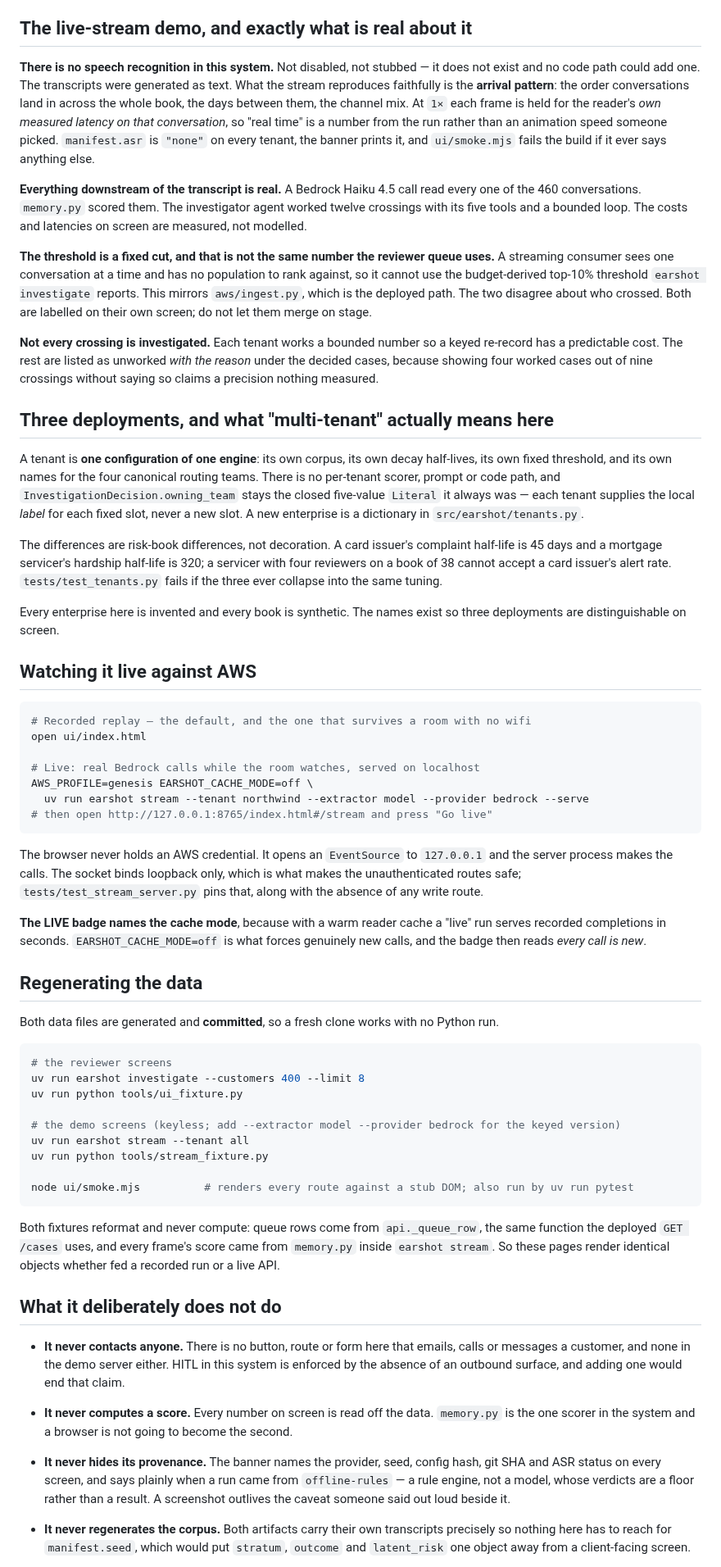
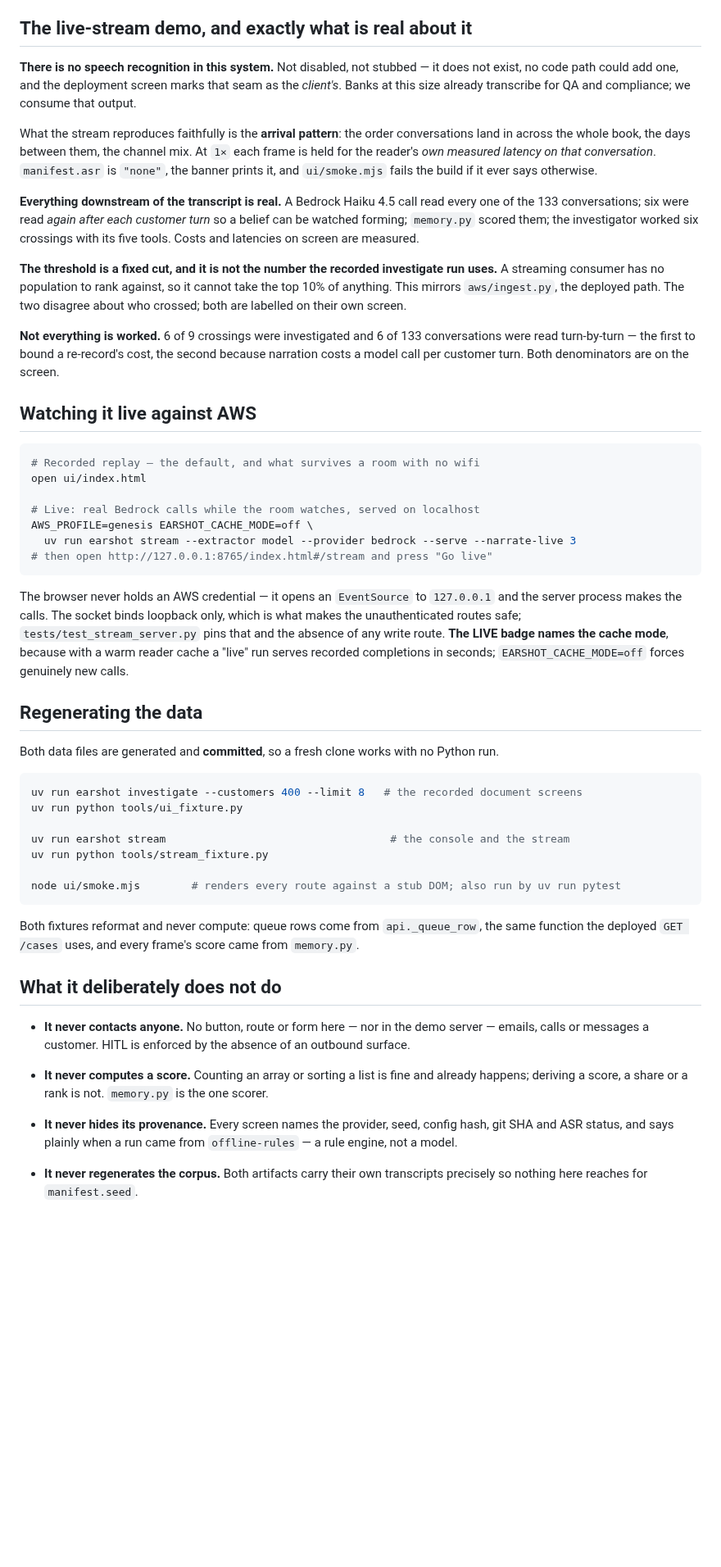
Before and after one commit to ravijp/Genesis_2026, a Markdown page: ui/README.md, the part around one of its changes. Shown at 82% size. Drawn GitHub-style; blank space fills up the shorter version.

````diff
--- a/ui/README.md
+++ b/ui/README.md
@@ -27,97 +84,73 @@ routes, not a second copy of the evidence chain.
 
 ## The live-stream demo, and exactly what is real about it
 
-**There is no speech recognition in this system.** Not disabled, not stubbed — it does not exist
-and no code path could add one. The transcripts were generated as text. What the stream reproduces
-faithfully is the **arrival pattern**: the order conversations land in across the whole book, the
-days between them, the channel mix. At `1×` each frame is held for the reader's *own measured
-latency on that conversation*, so "real time" is a number from the run rather than an animation
-speed someone picked. `manifest.asr` is `"none"` on every tenant, the banner prints it, and
-`ui/smoke.mjs` fails the build if it ever says anything else.
+**There is no speech recognition in this system.** Not disabled, not stubbed — it does not exist,
+no code path could add one, and the deployment screen marks that seam as the *client's*. Banks at
+this size already transcribe for QA and compliance; we consume that output.
+
+What the stream reproduces faithfully is the **arrival pattern**: the order conversations land in
+across the whole book, the days between them, the channel mix. At `1×` each frame is held for the
+reader's *own measured latency on that conversation*. `manifest.asr` is `"none"`, the banner prints
+it, and `ui/smoke.mjs` fails the build if it ever says otherwise.
 
 **Everything downstream of the transcript is real.** A Bedrock Haiku 4.5 call read every one of the
-460 conversations. `memory.py` scored them. The investigator agent worked twelve crossings with its
-five tools and a bounded loop. The costs and latencies on screen are measured, not modelled.
+133 conversations; six were read *again after each customer turn* so a belief can be watched
+forming; `memory.py` scored them; the investigator worked six crossings with its five tools. Costs
+and latencies on screen are measured.
 
-**The threshold is a fixed cut, and that is not the same number the reviewer queue uses.** A
-streaming consumer sees one conversation at a time and has no population to rank against, so it
-cannot use the budget-derived top-10% threshold `earshot investigate` reports. This mirrors
-`aws/ingest.py`, which is the deployed path. The two disagree about who crossed. Both are labelled
-on their own screen; do not let them merge on stage.
+**The threshold is a fixed cut, and it is not the number the recorded investigate run uses.** A
+streaming consumer has no population to rank against, so it cannot take the top 10% of anything.
+This mirrors `aws/ingest.py`, the deployed path. The two disagree about who crossed; both are
+labelled on their own screen.
 
-**Not every crossing is investigated.** Each tenant works a bounded number so a keyed re-record has
-a predictable cost. The rest are listed as unworked *with the reason* under the decided cases,
-because showing four worked cases out of nine crossings without saying so claims a precision
-nothing measured.
-
-## Three deployments, and what "multi-tenant" actually means here
-
-A tenant is **one configuration of one engine**: its own corpus, its own decay half-lives, its own
-fixed threshold, and its own names for the four canonical routing teams. There is no per-tenant
-scorer, prompt or code path, and `InvestigationDecision.owning_team` stays the closed five-value
-`Literal` it always was — each tenant supplies the local *label* for each fixed slot, never a new
-slot. A new enterprise is a dictionary in `src/earshot/tenants.py`.
-
-The differences are risk-book differences, not decoration. A card issuer's complaint half-life is
-45 days and a mortgage servicer's hardship half-life is 320; a servicer with four reviewers on a
-book of 38 cannot accept a card issuer's alert rate. `tests/test_tenants.py` fails if the three
-ever collapse into the same tuning.
-
-Every enterprise here is invented and every book is synthetic. The names exist so three deployments
-are distinguishable on screen.
+**Not everything is worked.** 6 of 9 crossings were investigated and 6 of 133 conversations were
+read turn-by-turn — the first to bound a re-record's cost, the second because narration costs a
+model call per customer turn. Both denominators are on the screen.
 
 ## Watching it live against AWS
 
 ```bash
-# Recorded replay — the default, and the one that survives a room with no wifi
+# Recorded replay — the default, and what survives a room with no wifi
 open ui/index.html
 
 # Live: real Bedrock calls while the room watches, served on localhost
 AWS_PROFILE=genesis EARSHOT_CACHE_MODE=off \
-  uv run earshot stream --tenant northwind --extractor model --provider bedrock --serve
+  uv run earshot stream --extractor model --provider bedrock --serve --narrate-live 3
 # then open http://127.0.0.1:8765/index.html#/stream and press "Go live"
 ```
 
-The browser never holds an AWS credential. It opens an `EventSource` to `127.0.0.1` and the server
-process makes the calls. The socket binds loopback only, which is what makes the unauthenticated
-routes safe; `tests/test_stream_server.py` pins that, along with the absence of any write route.
-
-**The LIVE badge names the cache mode**, because with a warm reader cache a "live" run serves
-recorded completions in seconds. `EARSHOT_CACHE_MODE=off` is what forces genuinely new calls, and
-the badge then reads *every call is new*.
+The browser never holds an AWS credential — it opens an `EventSource` to `127.0.0.1` and the
+server process makes the calls. The socket binds loopback only, which is what makes the
+unauthenticated routes safe; `tests/test_stream_server.py` pins that and the absence of any write
+route. **The LIVE badge names the cache mode**, because with a warm reader cache a "live" run
+serves recorded completions in seconds; `EARSHOT_CACHE_MODE=off` forces genuinely new calls.
 
 ## Regenerating the data
 
 Both data files are generated and **committed**, so a fresh clone works with no Python run.
 
 ```bash
-# the reviewer screens
-uv run earshot investigate --customers 400 --limit 8
+uv run earshot investigate --customers 400 --limit 8   # the recorded document screens
 uv run python tools/ui_fixture.py
 
-# the demo screens (keyless; add --extractor model --provider bedrock for the keyed version)
-uv run earshot stream --tenant all
+uv run earshot stream                                   # the console and the stream
 uv run python tools/stream_fixture.py
 
-node ui/smoke.mjs          # renders every route against a stub DOM; also run by uv run pytest
+node ui/smoke.mjs        # renders every route against a stub DOM; also run by uv run pytest
 ```
 
 Both fixtures reformat and never compute: queue rows come from `api._queue_row`, the same function
-the deployed `GET /cases` uses, and every frame's score came from `memory.py` inside `earshot
-stream`. So these pages render identical objects whether fed a recorded run or a live API.
+the deployed `GET /cases` uses, and every frame's score came from `memory.py`.
 
 ## What it deliberately does not do
 
-- **It never contacts anyone.** There is no button, route or form here that emails, calls or
-  messages a customer, and none in the demo server either. HITL in this system is enforced by the
-  absence of an outbound surface, and adding one would end that claim.
-- **It never computes a score.** Every number on screen is read off the data. `memory.py` is the
-  one scorer in the system and a browser is not going to become the second.
-- **It never hides its provenance.** The banner names the provider, seed, config hash, git SHA and
-  ASR status on every screen, and says plainly when a run came from `offline-rules` — a rule
-  engine, not a model, whose verdicts are a floor rather than a result. A screenshot outlives the
-  caveat someone said out loud beside it.
+- **It never contacts anyone.** No button, route or form here — nor in the demo server — emails,
+  calls or messages a customer. HITL is enforced by the absence of an outbound surface.
+- **It never computes a score.** Counting an array or sorting a list is fine and already happens;
+  deriving a score, a share or a rank is not. `memory.py` is the one scorer.
+- **It never hides its provenance.** Every screen names the provider, seed, config hash, git SHA
+  and ASR status, and says plainly when a run came from `offline-rules` — a rule engine, not a
+  model.
 - **It never regenerates the corpus.** Both artifacts carry their own transcripts precisely so
-  nothing here has to reach for `manifest.seed`, which would put `stratum`, `outcome` and
-  `latent_risk` one object away from a client-facing screen.
+  nothing here reaches for `manifest.seed`.
 
````
Also changed, not shown: other parts of ui/README.md (+81 -34 lines), docs/INDEX.md (+13 -11 lines).
